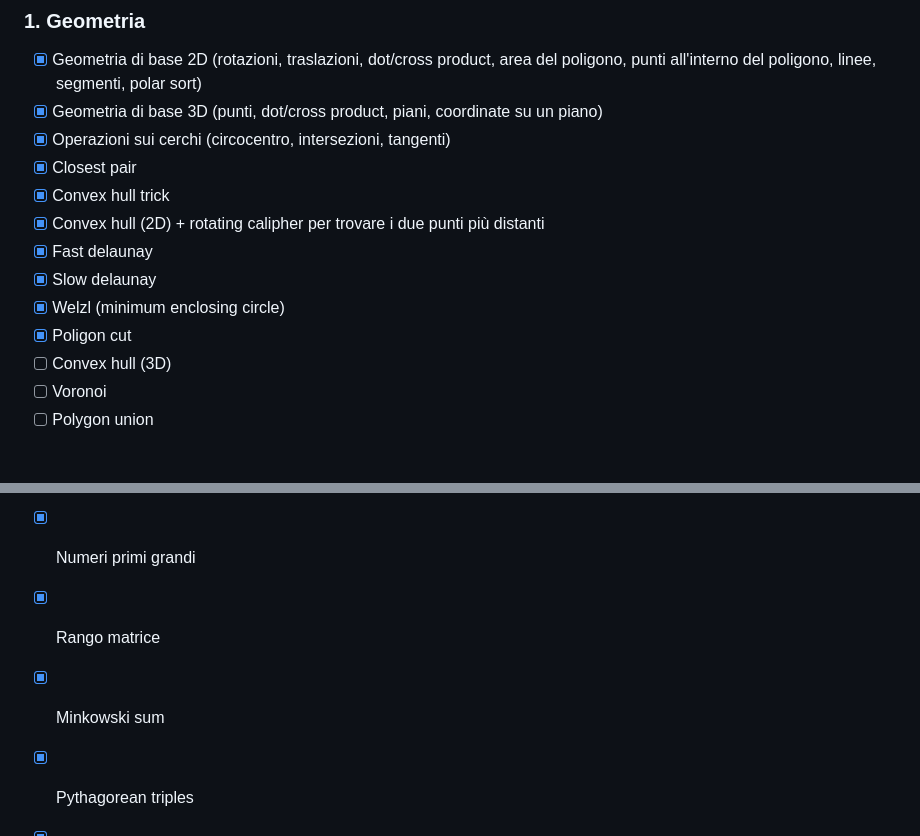
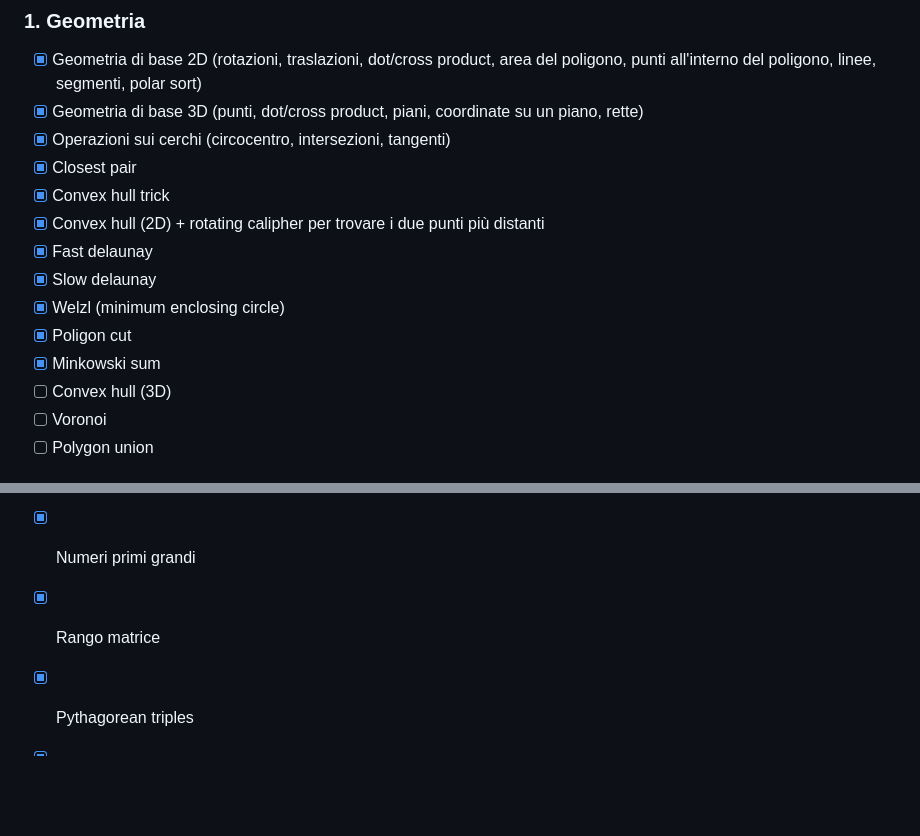
Before and after one commit to unimi-swerc/notebook, a Markdown page: README.md, 2 parts joined by grey strips. Rendered like a GitHub page; blank space fills up the shorter version.

```diff
--- a/README.md
+++ b/README.md
@@ -9,7 +9,7 @@
 ### 1. Geometria
 
 - [x] Geometria di base 2D (rotazioni, traslazioni, dot/cross product, area del poligono, punti all'interno del poligono, linee, segmenti, polar sort)
-- [x] Geometria di base 3D (punti, dot/cross product, piani, coordinate su un piano)
+- [x] Geometria di base 3D (punti, dot/cross product, piani, coordinate su un piano, rette)
 - [x] Operazioni sui cerchi (circocentro, intersezioni, tangenti)
 - [x] Closest pair
 - [x] Convex hull trick
@@ -18,6 +18,7 @@
 - [x] Slow delaunay
 - [x] Welzl (minimum enclosing circle)
 - [x] Poligon cut
+- [x] Minkowski sum
 - [ ] Convex hull (3D)
 - [ ] Voronoi
 - [ ] Polygon union
@@ -155,7 +156,6 @@
 - [x] Prodotto scalare e vettoriale
 - [x] Numeri primi grandi
 - [x] Rango matrice
-- [x] Minkowski sum
 - [x] Pythagorean triples
 - [x] Teoria della probabilità (valore atteso, varianza, covarianza)
 - [x] Note
```
